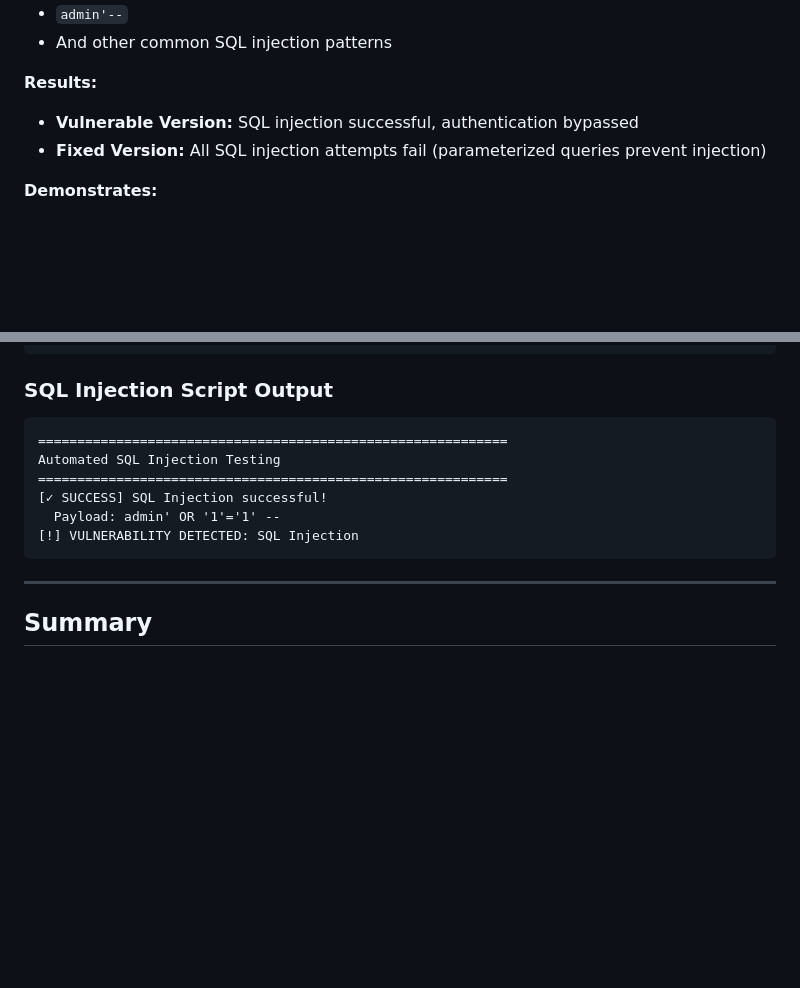
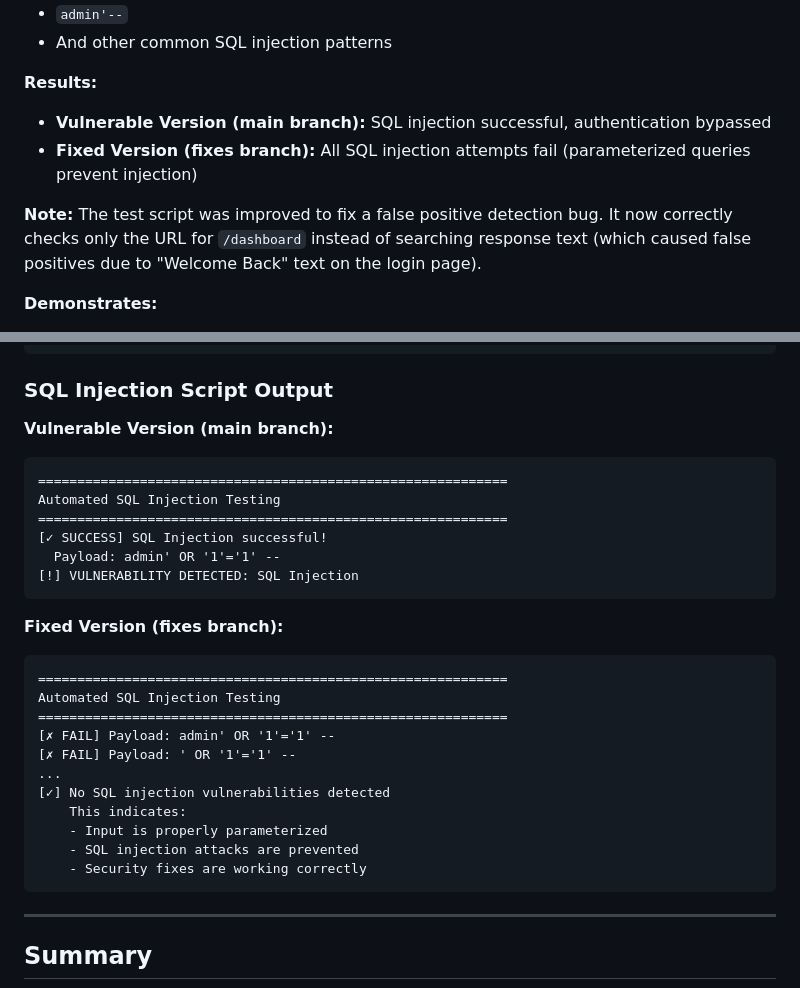
Before and after one commit to saimsohail1/cyber-security-project, a Markdown page: AUTOMATION_AND_TOOLS.md, 2 parts joined by grey strips. Rendered like a GitHub page; blank space fills up the shorter version.

Commit message:
Update AUTOMATION_AND_TOOLS.md with fixed version output examples

````diff
--- a/AUTOMATION_AND_TOOLS.md
+++ b/AUTOMATION_AND_TOOLS.md
@@ -52,8 +52,10 @@ A Python script was developed to automate SQL injection vulnerability testing:
 - And other common SQL injection patterns
 
 **Results:**
-- **Vulnerable Version:** SQL injection successful, authentication bypassed
-- **Fixed Version:** All SQL injection attempts fail (parameterized queries prevent injection)
+- **Vulnerable Version (main branch):** SQL injection successful, authentication bypassed
+- **Fixed Version (fixes branch):** All SQL injection attempts fail (parameterized queries prevent injection)
+
+**Note:** The test script was improved to fix a false positive detection bug. It now correctly checks only the URL for `/dashboard` instead of searching response text (which caused false positives due to "Welcome Back" text on the login page).
 
 **Demonstrates:**
 - ✅ Automated SQL injection testing
@@ -126,6 +128,8 @@ src/main/java/com/cybersecurity/vulnerableapp/service/VulnerableUserService.java
 ```
 
 ### SQL Injection Script Output
+
+**Vulnerable Version (main branch):**
 ```
 ============================================================
 Automated SQL Injection Testing
@@ -133,6 +137,21 @@ Automated SQL Injection Testing
 [✓ SUCCESS] SQL Injection successful!
   Payload: admin' OR '1'='1' --
 [!] VULNERABILITY DETECTED: SQL Injection
+```
+
+**Fixed Version (fixes branch):**
+```
+============================================================
+Automated SQL Injection Testing
+============================================================
+[✗ FAIL] Payload: admin' OR '1'='1' --
+[✗ FAIL] Payload: ' OR '1'='1' --
+...
+[✓] No SQL injection vulnerabilities detected
+    This indicates:
+    - Input is properly parameterized
+    - SQL injection attacks are prevented
+    - Security fixes are working correctly
 ```
 
 ---
````
